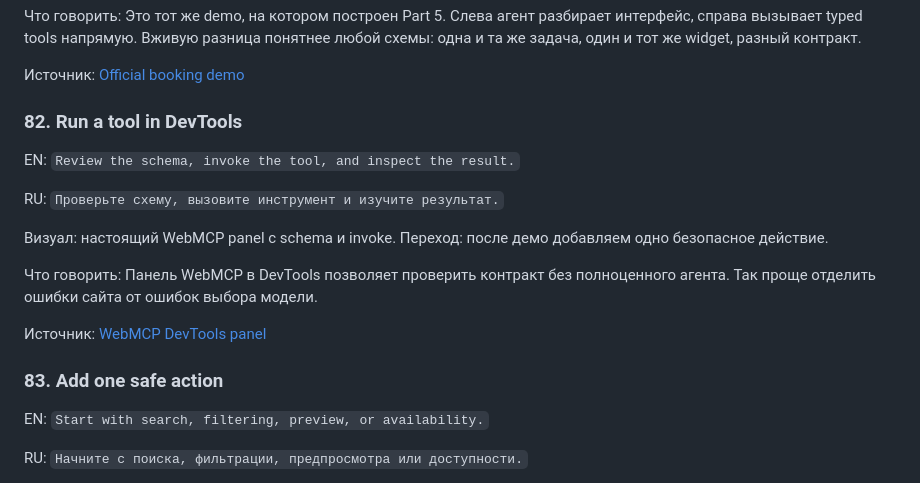
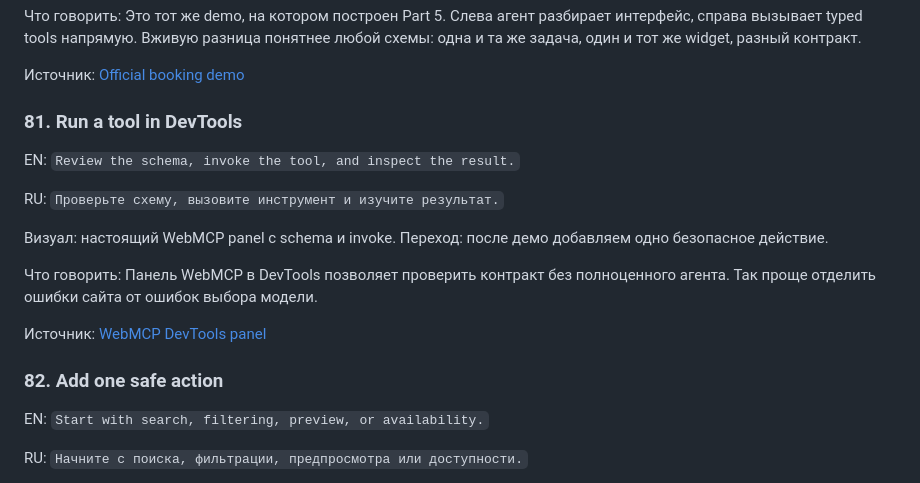
Before and after one commit to shmakovdima/doka-guide-content, a Markdown page: webmcp-presentation-draft.md, the part around one of its changes. Drawn GitHub-style.

```diff
--- a/webmcp-presentation-draft.md
+++ b/webmcp-presentation-draft.md
@@ -1224,7 +1197,7 @@ RU: `Запустите агента: «Запиши меня во вторни
 
 Источник: [Official booking demo](https://googlechromelabs.github.io/webmcp-tools/demos/explainer/)
 
-### 82. Run a tool in DevTools
+### 81. Run a tool in DevTools
 
 EN: `Review the schema, invoke the tool, and inspect the result.`
 
@@ -1236,7 +1209,7 @@ RU: `Проверьте схему, вызовите инструмент и и
 
 Источник: [WebMCP DevTools panel](https://developer.chrome.com/docs/devtools/application/webmcp)
 
-### 83. Add one safe action
+### 82. Add one safe action
 
 EN: `Start with search, filtering, preview, or availability.`
 
```
Also changed, not shown: other parts of webmcp-presentation-draft.md (+12 -39 lines).
